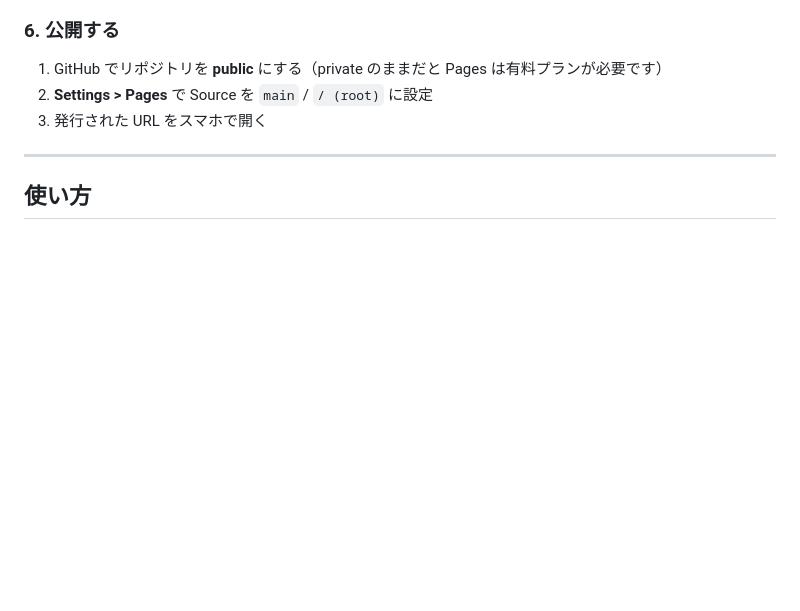
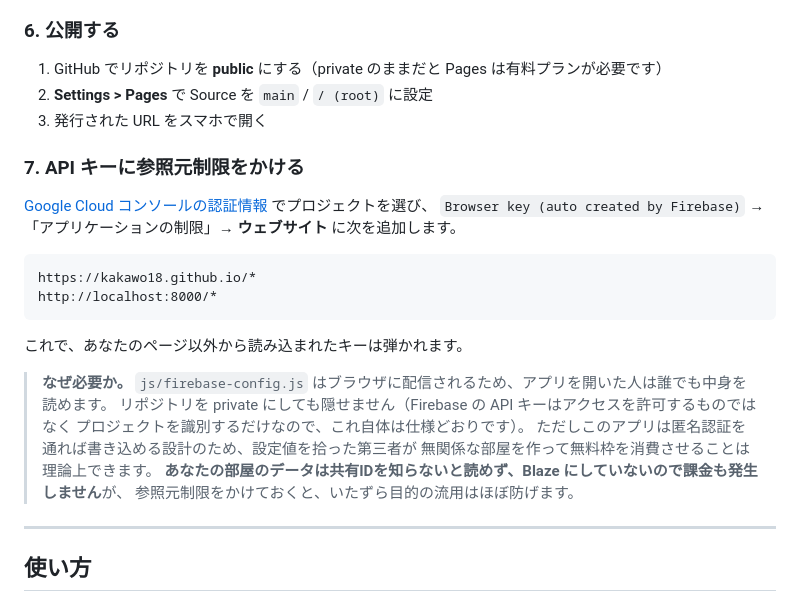
Before and after one commit to kakawo18/Chintai_kouho, a Markdown page: README.md, the part around the change. Drawn GitHub-style; blank space fills up the shorter version.

Commit message:
APIキーの参照元制限をセットアップ手順に追加
firebase-config.js はブラウザに配信されるため、リポジトリの公開設定に
関わらず内容は読める。匿名認証を通れば書き込める設計上、無料枠を
消費される余地が残るので、参照元制限をかける手順と理由を記載した。

Co-Authored-By: Claude Opus 5 <noreply@anthropic.com>
Claude-Session: https://claude.ai/code/session_01LK4uUG92feqRoxgq6u3Bo8

````diff
--- a/README.md
+++ b/README.md
@@ -75,6 +75,26 @@
 2. **Settings > Pages** で Source を `main` / `/ (root)` に設定
 3. 発行された URL をスマホで開く
 
+### 7. API キーに参照元制限をかける
+
+[Google Cloud コンソールの認証情報](https://console.cloud.google.com/apis/credentials) でプロジェクトを選び、
+`Browser key (auto created by Firebase)` →「アプリケーションの制限」→ **ウェブサイト** に次を追加します。
+
+```
+https://kakawo18.github.io/*
+http://localhost:8000/*
+```
+
+これで、あなたのページ以外から読み込まれたキーは弾かれます。
+
+> **なぜ必要か。** `js/firebase-config.js` はブラウザに配信されるため、アプリを開いた人は誰でも中身を読めます。
+> リポジトリを private にしても隠せません（Firebase の API キーはアクセスを許可するものではなく
+> プロジェクトを識別するだけなので、これ自体は仕様どおりです）。
+> ただしこのアプリは匿名認証を通れば書き込める設計のため、設定値を拾った第三者が
+> 無関係な部屋を作って無料枠を消費させることは理論上できます。
+> **あなたの部屋のデータは共有IDを知らないと読めず、Blaze にしていないので課金も発生しません**が、
+> 参照元制限をかけておくと、いたずら目的の流用はほぼ防げます。
+
 ---
 
 ## 使い方
````
